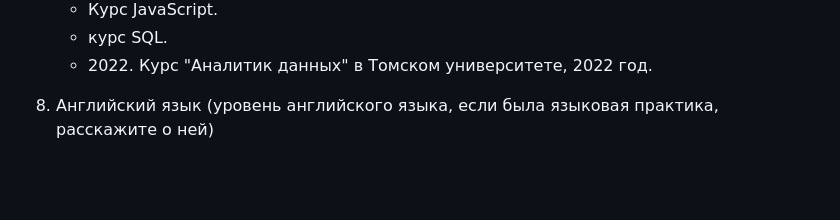
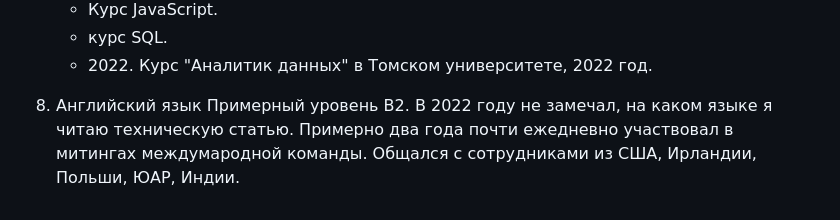
Before and after one commit to vadim-ma/JSFEPRESCHOOL2023Q2_rsschool-cv, a Markdown page: cv.md, the part around the change. Drawn GitHub-style; blank space fills up the shorter version.

Commit message:
feat: implement English section

```diff
--- a/cv.md
+++ b/cv.md
@@ -34,4 +34,6 @@
     * Курс JavaScript.
     * курс SQL.
     * 2022\. Курс "Аналитик данных" в Томском университете, 2022 год.
-8. Английский язык (уровень английского языка, если была языковая практика, расскажите о ней)
+8. Английский язык
+    Примерный уровень B2.
+    В 2022 году не замечал, на каком языке я читаю техническую статью. Примерно два года почти ежедневно участвовал в митингах междумародной команды. Общался с сотрудниками из США, Ирландии, Польши, ЮАР, Индии.
```
